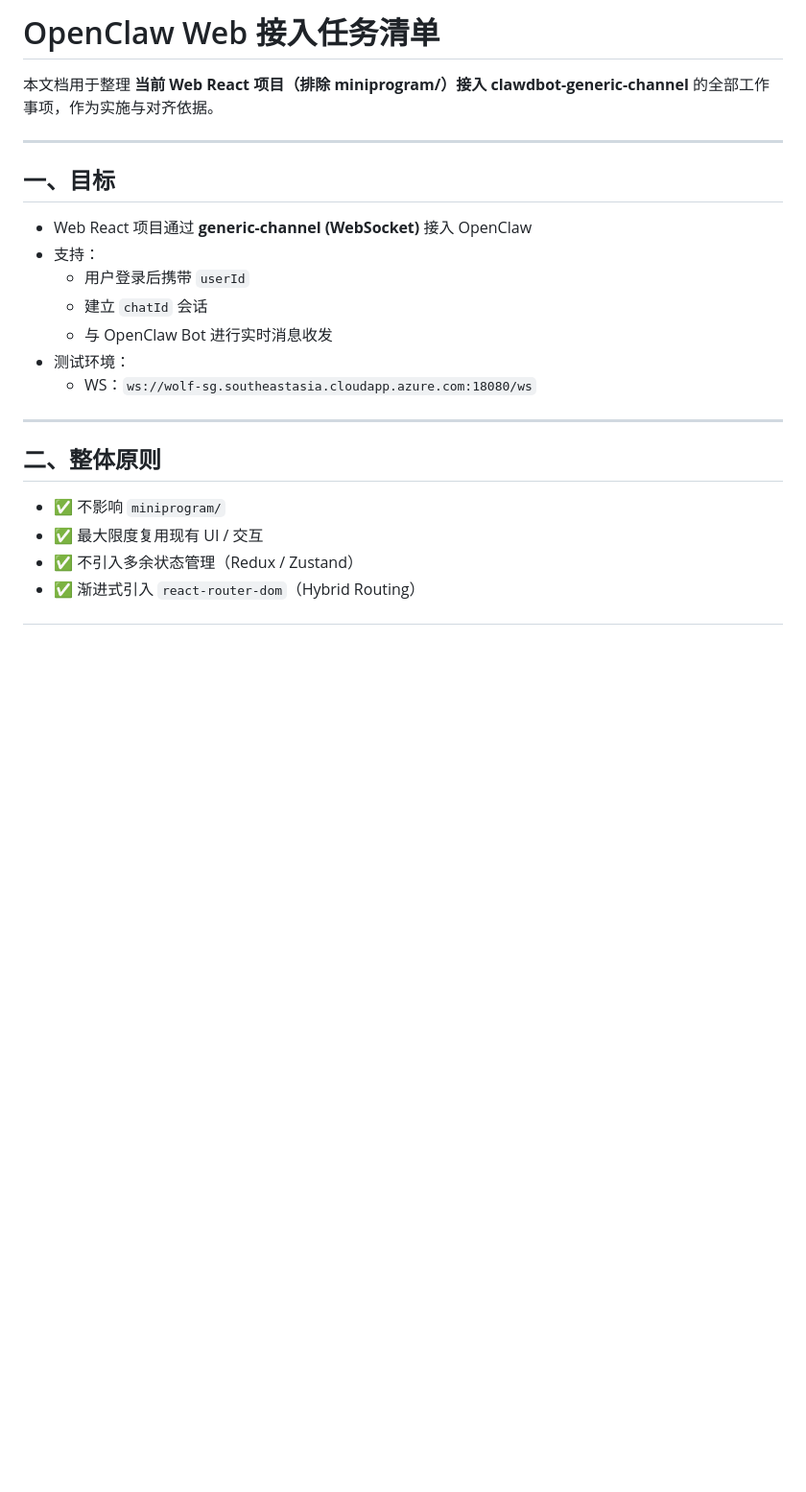
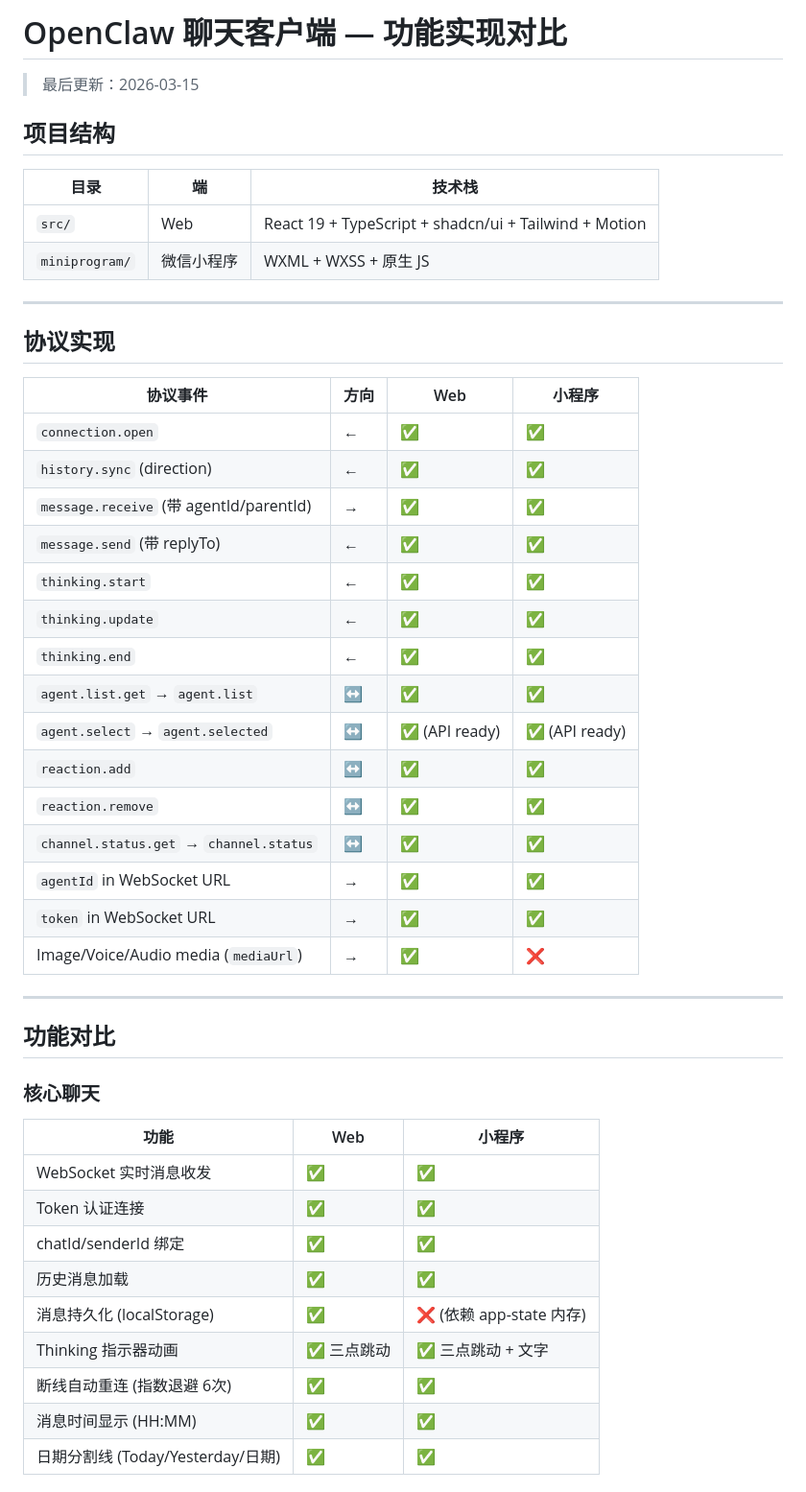
Before and after one commit to msdevhub/openclaw-miniprogram, a Markdown page: INTEGRATION_TODO.md, the part around one of its changes. Shown at 96% size. Rendered like a GitHub page; blank space fills up the shorter version.

```diff
--- a/INTEGRATION_TODO.md
+++ b/INTEGRATION_TODO.md
@@ -1,24 +1,51 @@
-# OpenClaw Web 接入任务清单
+# OpenClaw 聊天客户端 — 功能实现对比
 
-本文档用于整理 **当前 Web React 项目（排除 miniprogram/）接入 clawdbot-generic-channel** 的全部工作事项，作为实施与对齐依据。
+> 最后更新：2026-03-15
+
+## 项目结构
+
+| 目录 | 端 | 技术栈 |
+|------|---|--------|
+| `src/` | Web | React 19 + TypeScript + shadcn/ui + Tailwind + Motion |
+| `miniprogram/` | 微信小程序 | WXML + WXSS + 原生 JS |
 
 ---
 
-## 一、目标
+## 协议实现
 
-- Web React 项目通过 **generic-channel (WebSocket)** 接入 OpenClaw
-- 支持：
-  - 用户登录后携带 `userId`
-  - 建立 `chatId` 会话
-  - 与 OpenClaw Bot 进行实时消息收发
-- 测试环境：
-  - WS：`ws://wolf-sg.southeastasia.cloudapp.azure.com:18080/ws`
+| 协议事件 | 方向 | Web | 小程序 |
+|---------|------|-----|--------|
+| `connection.open` | ← | ✅ | ✅ |
+| `history.sync` (direction) | ← | ✅ | ✅ |
+| `message.receive` (带 agentId/parentId) | → | ✅ | ✅ |
+| `message.send` (带 replyTo) | ← | ✅ | ✅ |
+| `thinking.start` | ← | ✅ | ✅ |
+| `thinking.update` | ← | ✅ | ✅ |
+| `thinking.end` | ← | ✅ | ✅ |
+| `agent.list.get` → `agent.list` | ↔ | ✅ | ✅ |
+| `agent.select` → `agent.selected` | ↔ | ✅ (API ready) | ✅ (API ready) |
+| `reaction.add` | ↔ | ✅ | ✅ |
+| `reaction.remove` | ↔ | ✅ | ✅ |
+| `channel.status.get` → `channel.status` | ↔ | ✅ | ✅ |
+| `agentId` in WebSocket URL | → | ✅ | ✅ |
+| `token` in WebSocket URL | → | ✅ | ✅ |
+| Image/Voice/Audio media (`mediaUrl`) | → | ✅ | ❌ |
 
 ---
 
-## 二、整体原则
+## 功能对比
 
-- ✅ 不影响 `miniprogram/`
-- ✅ 最大限度复用现有 UI / 交互
-- ✅ 不引入多余状态管理（Redux / Zustand）
-- ✅ 渐进式引入 `react-router-dom`（Hybrid Routing）
+### 核心聊天
+
+| 功能 | Web | 小程序 |
+|------|-----|--------|
+| WebSocket 实时消息收发 | ✅ | ✅ |
+| Token 认证连接 | ✅ | ✅ |
+| chatId/senderId 绑定 | ✅ | ✅ |
+| 历史消息加载 | ✅ | ✅ |
+| 消息持久化 (localStorage) | ✅ | ❌ (依赖 app-state 内存) |
+| Thinking 指示器动画 | ✅ 三点跳动 | ✅ 三点跳动 + 文字 |
+| 断线自动重连 (指数退避 6次) | ✅ | ✅ |
+| 消息时间显示 (HH:MM) | ✅ | ✅ |
+| 日期分割线 (Today/Yesterday/日期) | ✅ | ✅ |
+
```
Also changed, not shown: other parts of INTEGRATION_TODO.md (+76 -133 lines).
